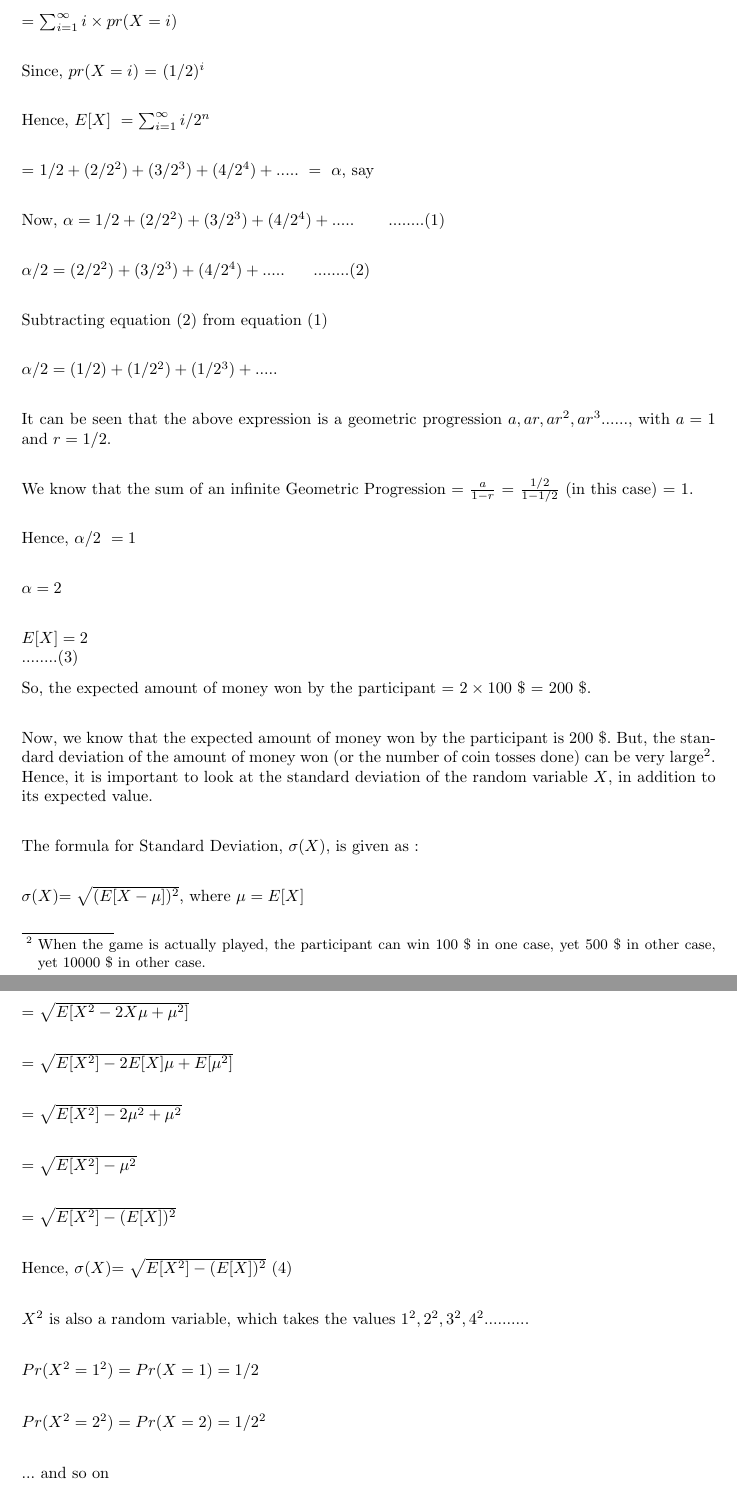
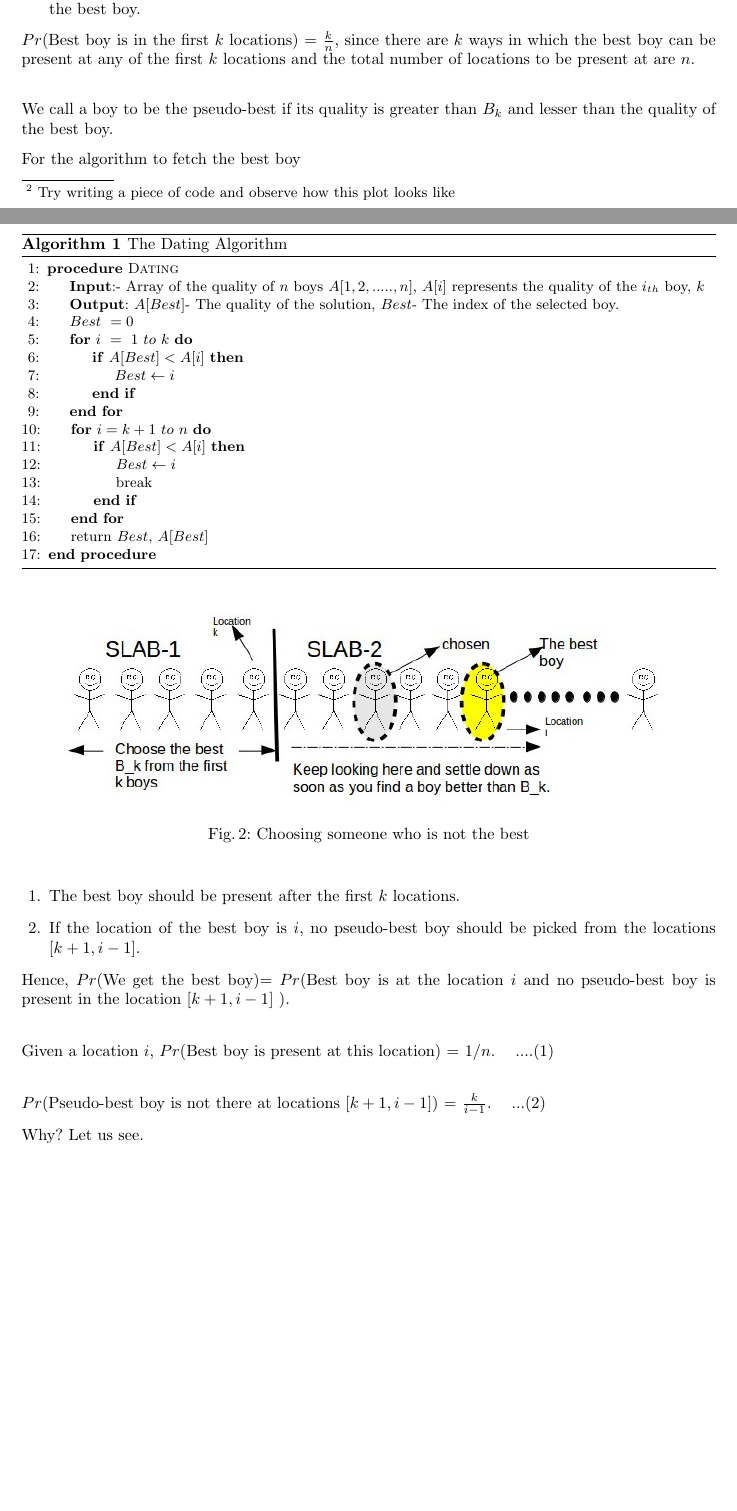
Before and after one commit to yytgpt/Lecture_notes_pnc471-lec2, a LaTeX paper (main.tex): two parts of pages 3 and 4 of 5 before the commit and two parts of pages 2 and 3 of 5 after it, joined at a grey line, cut at the place of the change, the shorter picture padded with empty space. Compiled offline with pdfLaTeX.

Commit message:
Update on Overleaf.

```diff
--- a/main.tex
+++ b/main.tex
@@ -76 +92,2 @@ Monty Hall is now the smart anchor of our show and enters the scene. He asks you
 
+Let $f(k)$ denote the quality of the selected boy when the first $k$ boys are employed as the sample of the entire population of available choices. We can plot a curve with $k$ on the X axis and $f(k)$ on the Y axis\footnote{Try writing a piece of code and observe how this plot looks like}. The roots of the equation $f'(k\ =0)$ give us the value of $k$ for which $f(k)$ is maximum, or in other words, we get the highest quality boy. This has been explained in detail in Algorithm \ref{dating}.
@@ -78,3 +94,22 @@ Let us consider the two cases, one where you swap and the other where you do not
 
-\textbf{Case 1}:\textit{ You do not swap}: So, you have chosen one door and after knowing which of the other two doors has a goat, you do not swap your choice. So, this extra knowledge does not matter to your answer.
-Hence, Probability (Win) = 1/3 and Probability (Losing) = 2/3
+\begin{algorithm}
+\caption{The Dating Algorithm}\label{dating}
+\begin{algorithmic}[1]
+\Procedure{Dating}{}
+\State \textbf{Input}:- Array of the quality of $n$ boys $A[1,2,.....,n]$, $A[i]$ represents the quality of the $i_{th}$ boy, $k$
+\State \textbf{Output}: $A[Best]$- The quality of the solution, $Best$- The index of the selected boy.
+\State $Best\ = 0$
+\For {$i\ =\ 1\ to\ k$}
+\If {$A[Best] < A[i]$}
+\State $Best \gets i $
+\EndIf
+\EndFor
+\For {$i = k+1\ to\ n$}
+\If {$A[Best] < A[i]$}
+\State $Best \gets i$
+\State break
+\EndIf
+\EndFor
+\State return $Best$, $A[Best]$
+\EndProcedure
+\end{algorithmic}
@@ -88,8 +123,14 @@ Probability (You have chosen the door containing BMW) = $1/3$. Now Monty shows y
+\item When we pick a boy after the first $k$ boys and he is non-best. This is shown in Figure \ref{hero}. Here, we end up picking a suboptimal boy which is sandwiched between the $k+1_{th}$ location boy and the best boy.
+\end{itemize}
 
-Hence, we see that swapping the gates results in the swapping of the probabilities of winning and losing thereby making win more likely. \\
+\begin{figure}[h]
+\centering
+\includegraphics[width=0.9\textwidth]{hero.jpg}
+\label{hero}
+\caption{Choosing someone who is not the best}
+\end{figure}
 
-\textbf{Hence, one must always swap the answer in such a scenario.}
+$Pr$(Best boy is in the first $k$ locations) = $ \frac{k}{n}$, since there are $k$ ways in which the best boy can be present at any of the first $k$ locations and the total number of locations to be present at are $n$. \\
 
-\textbf{Quick Brainteaser} : What is the probability of winning if participant tosses an unbiased coin to take this decision of swapping. If head comes, she swaps, else does not swap? \\
-Answer:$1/2$ (Figure out how!)\\
+We call a boy to be the pseudo-best if its quality is greater than $B_k$ and lesser than the quality of the best boy.
 
@@ -108,56 +137 @@ $E[X]\ =\ 1 \times pr(X=1) + 2 \times pr(X=2) + 3 \times pr(X=3)+ .... $\\
-= $\sum_{i=1}^{\infty} i \times pr(X=i) $\\
-
-Since, $ pr(X=i) $ = $(1/2)^i$\\
-
-Hence, $E[X]\ = \sum_{i=1}^{\infty} i/2^{n} $\\
-
-= $1/2+(2/2^2)+(3/2^3)+(4/2^4)+.....\ =\ \alpha$, say\\
-
-Now, $\alpha = 1/2+(2/2^2)+(3/2^3)+(4/2^4)+.....$ \hspace{5mm} ........(1)\\
-
-$\alpha/2 = (2/2^2)+(3/2^3)+(4/2^4)+.....$\hspace{5mm} ........(2)\\
-
-Subtracting equation (2) from equation (1) \\
-
-$\alpha/2= (1/2)+(1/2^2)+(1/2^3)+.....$\\
-
-It can be seen that the above expression is a geometric progression $a,ar,ar^2,ar^3......$, with $a=1$ and $r=1/2$.\\
-
-We know that the sum of an infinite Geometric Progression = $\frac{a}{1-r}$ = $\frac{1/2}{1-1/2}$ (in this case) = $1$. \\
-
-Hence, $\alpha/2\ = 1$\\
-
-$\alpha=2$\\
-
-$E[X]=2$\\  	\hspace{5mm} ........(3)
-
-So, the expected amount of money won by the participant = $2 \times 100$ \$ = $200$ \$.\\
-
-Now, we know that the expected amount of money won by the participant is $200$ \$. But, the standard deviation of the amount of money won (or the number of coin tosses done) can be very large\footnote{When the game is actually played, the participant can win $100$ \$ in one case, yet $500$ \$ in other case, yet $10000$ \$ in other case.}. Hence, it is important to look at the standard deviation of the random variable $X$, in addition to its expected value.\\
-
-The formula for Standard Deviation, $\sigma(X)$, is given as :\\
-
-$\sigma(X)$= $ \sqrt{(E[X- \mu])^2} $, where $\mu = E[X]$\\
-
-
-= $ \sqrt{E[X^2 - 2 X \mu + \mu ^ 2]} $\\
-
-= $ \sqrt{E[X^2 ]- 2 E[X] \mu + E[\mu ^ 2]} $\\
-
-= $ \sqrt{E[X^2 ]- 2 \mu^2 + \mu ^ 2} $\\
-
-= $ \sqrt{E[X^2 ]- \mu ^ 2} $\\
-
-= $ \sqrt{E[X^2 ]- (E[X]) ^ 2} $\\
-
-Hence, $\sigma(X)$=  $ \sqrt{E[X^2 ]- (E[X]) ^ 2} $	(4)\\
-
-$X^2$ is also a random variable, which takes the values $1^2, 2^2, 3^2, 4^2..........$\\
-
-$Pr(X^2=1^2) = Pr(X=1) = 1/2$\\
-
-$Pr(X^2=2^2) = Pr(X=2) = 1/2^2$\\
-
-... and so on \\
-
-According the the expectation formula, $E[X^2] = 1^2 \times \frac{1}{2} + 2^2 \times \frac{1}{2^2} + 3^2 \times \frac{1}{2^3} + ............  $ = $\alpha$ say\\
+For the algorithm to fetch the best boy
@@ -204,6 +138,14 @@ $\sigma(X)$=  $ \sqrt{6- 2 ^ 2} $\\
 \begin{enumerate}
-\item State whether series is convergent $\sum_{n=1}^{\infty} n/2^{n} $
-\item State whether the series is convergent $\sum_{n=1}^{\infty} 1/n$
+\item The best boy should be present after the first $k$ locations.
+\item If the location of the best boy is $i$, no pseudo-best boy should be picked from the locations $[k+1,i-1]$.
 \end{enumerate}
 
 
+Hence, $Pr$(We get the best boy)= $Pr$(Best boy is at the location $i$ and no pseudo-best boy is present in the location $[k+1,i-1]$ ).\\
+
+Given a location $i$, $Pr$(Best boy is present at this location) = $1/n$. \hspace{2mm} ....(1)\\
+
+$Pr$(Pseudo-best boy is not there at locations $[k+1,i-1]$) = $\frac{k}{i-1}$. \hspace{2mm} ...(2)
+
+Why? Let us see.\\
+We now, divide the queue of boys in three slabs as shown in Figure \ref{slabs}.
```
Also changed, not shown: boys.jpg (added), hero.jpg (added), slabs.jpg (added), main.tex (156 more changed lines).
